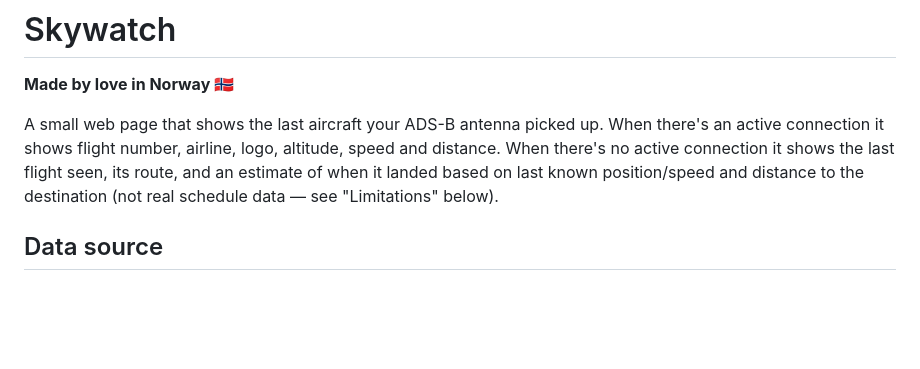
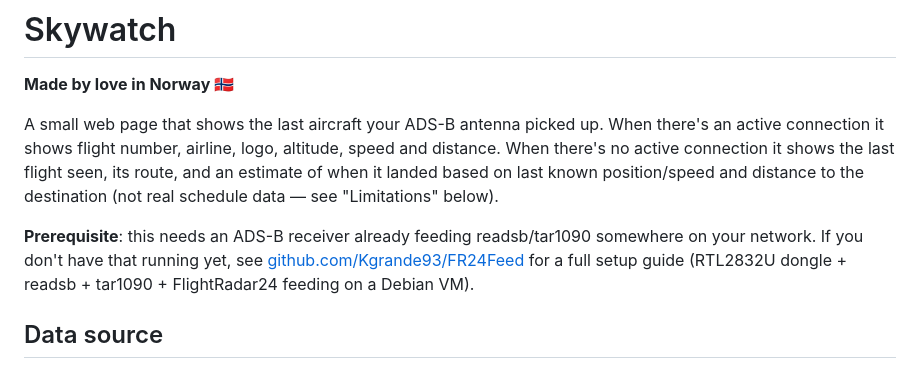
Before and after one commit to Kgrande93/skywatch, a Markdown page: README.md, the part around the change. Drawn GitHub-style; blank space fills up the shorter version.

Commit message:
Link to FR24Feed setup guide as a prerequisite

```diff
--- a/README.md
+++ b/README.md
@@ -8,6 +8,12 @@ altitude, speed and distance. When there's no active connection it shows the
 last flight seen, its route, and an estimate of when it landed based on last
 known position/speed and distance to the destination (not real schedule
 data — see "Limitations" below).
+
+**Prerequisite**: this needs an ADS-B receiver already feeding readsb/tar1090
+somewhere on your network. If you don't have that running yet, see
+[github.com/Kgrande93/FR24Feed](https://github.com/Kgrande93/FR24Feed) for a
+full setup guide (RTL2832U dongle + readsb + tar1090 + FlightRadar24 feeding
+on a Debian VM).
 
 ## Data source
 
```
